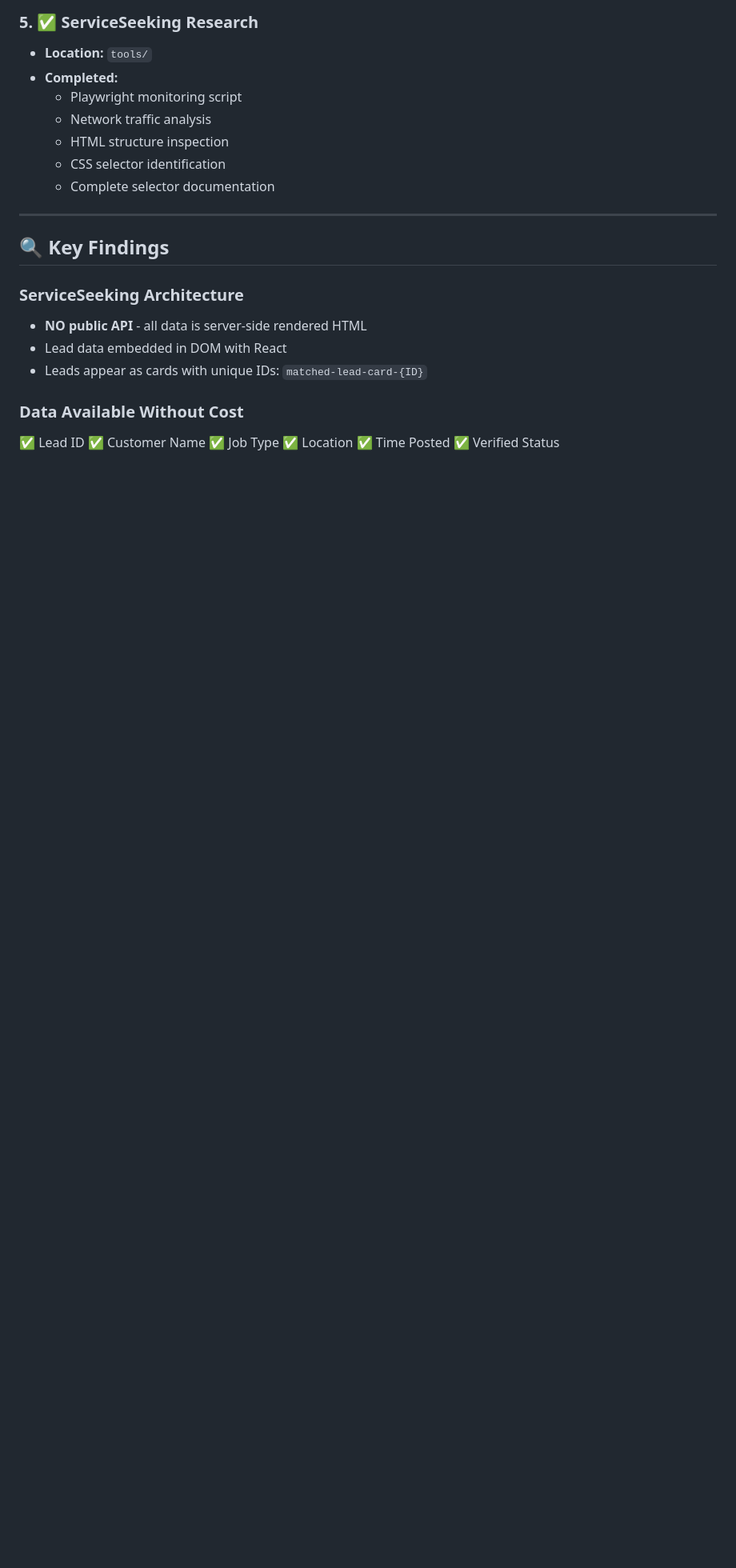
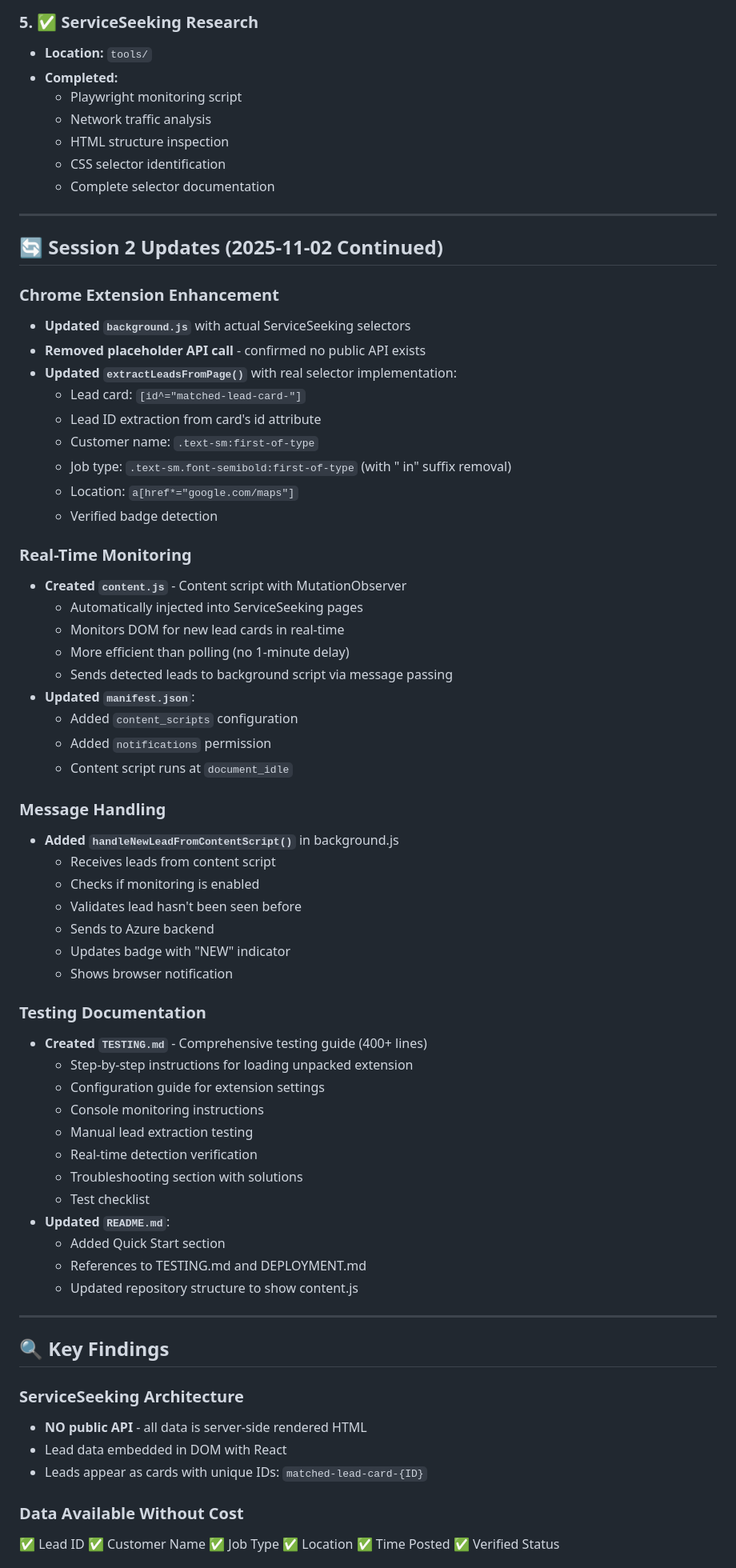
Before and after one commit to cognita1984/leadbridge, a Markdown page: SESSION_SUMMARY.md, the part around one of its changes. Shown at 80% size. Drawn GitHub-style; blank space fills up the shorter version.

```diff
--- a/SESSION_SUMMARY.md
+++ b/SESSION_SUMMARY.md
@@ -52,6 +52,55 @@
   - HTML structure inspection
   - CSS selector identification
   - Complete selector documentation
+
+---
+
+## 🔄 Session 2 Updates (2025-11-02 Continued)
+
+### Chrome Extension Enhancement
+- **Updated `background.js`** with actual ServiceSeeking selectors
+- **Removed placeholder API call** - confirmed no public API exists
+- **Updated `extractLeadsFromPage()`** with real selector implementation:
+  - Lead card: `[id^="matched-lead-card-"]`
+  - Lead ID extraction from card's id attribute
+  - Customer name: `.text-sm:first-of-type`
+  - Job type: `.text-sm.font-semibold:first-of-type` (with " in" suffix removal)
+  - Location: `a[href*="google.com/maps"]`
+  - Verified badge detection
+
+### Real-Time Monitoring
+- **Created `content.js`** - Content script with MutationObserver
+  - Automatically injected into ServiceSeeking pages
+  - Monitors DOM for new lead cards in real-time
+  - More efficient than polling (no 1-minute delay)
+  - Sends detected leads to background script via message passing
+- **Updated `manifest.json`**:
+  - Added `content_scripts` configuration
+  - Added `notifications` permission
+  - Content script runs at `document_idle`
+
+### Message Handling
+- **Added `handleNewLeadFromContentScript()`** in background.js
+  - Receives leads from content script
+  - Checks if monitoring is enabled
+  - Validates lead hasn't been seen before
+  - Sends to Azure backend
+  - Updates badge with "NEW" indicator
+  - Shows browser notification
+
+### Testing Documentation
+- **Created `TESTING.md`** - Comprehensive testing guide (400+ lines)
+  - Step-by-step instructions for loading unpacked extension
+  - Configuration guide for extension settings
+  - Console monitoring instructions
+  - Manual lead extraction testing
+  - Real-time detection verification
+  - Troubleshooting section with solutions
+  - Test checklist
+- **Updated `README.md`**:
+  - Added Quick Start section
+  - References to TESTING.md and DEPLOYMENT.md
+  - Updated repository structure to show content.js
 
 ---
 
```
Also changed, not shown: other parts of SESSION_SUMMARY.md (+44 -12 lines).
